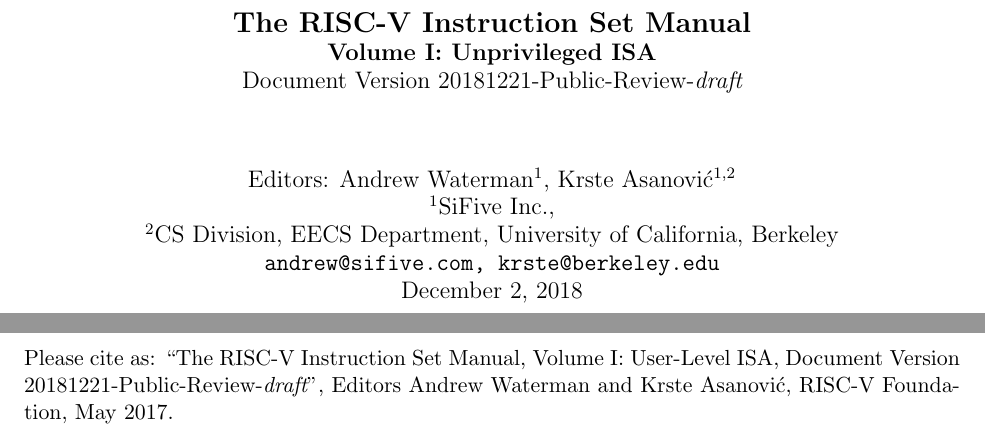
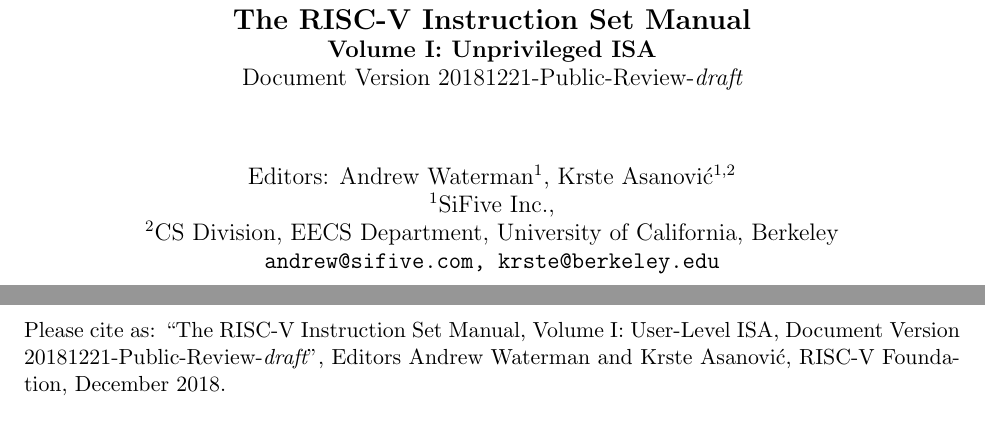
Before and after one commit to riscv/riscv-isa-manual, a LaTeX thesis (src/riscv-spec.tex): two parts of pages 1 and 2 of 253, joined at a grey line, cut so that both start at the same text. Compiled offline with pdfLaTeX.

Commit message:
Remove date from title page

```diff
--- a/src/riscv-spec.tex
+++ b/src/riscv-spec.tex
@@ -7,6 +7,7 @@
 \input{preamble}
 
 \newcommand{\specrev}{\mbox{20181221-Public-Review-{\em draft}}}
+\newcommand{\specmonthyear}{\mbox{December 2018}}
 
 \begin{document}
 
@@ -52,7 +52,7 @@
 
 Please cite as: ``The RISC-V Instruction Set
 Manual, Volume I: User-Level ISA, Document Version \specrev'', Editors
-Andrew Waterman and Krste Asanovi\'{c}, RISC-V Foundation, May 2017.
+Andrew Waterman and Krste Asanovi\'{c}, RISC-V Foundation, \specmonthyear.
 
 
 \markboth{Volume I: RISC-V Unprivileged ISA V\specrev}
```
Also changed, not shown: src/riscv-spec.tex (3 more changed lines).
